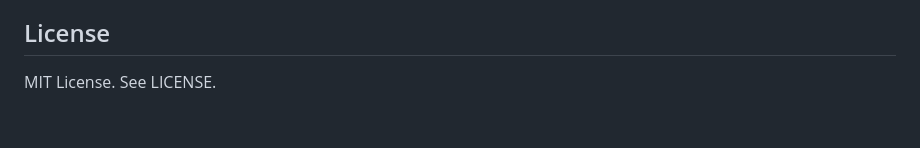
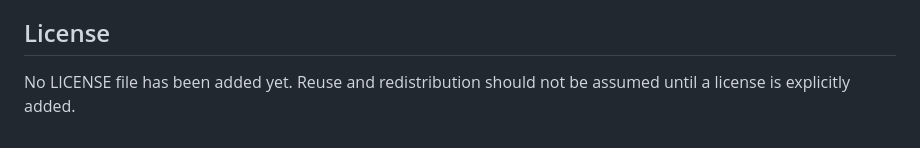
Before and after one commit to eemreinceer/Smart_Safe, a Markdown page: README.md, the part around the change. Drawn GitHub-style.

Commit message:
docs: correct license status in README

```diff
--- a/README.md
+++ b/README.md
@@ -82,4 +82,4 @@ This is a personal engineering and learning project. It includes AI-assisted dev
 
 ## License
 
-MIT License. See LICENSE.
+No LICENSE file has been added yet. Reuse and redistribution should not be assumed until a license is explicitly added.
```
